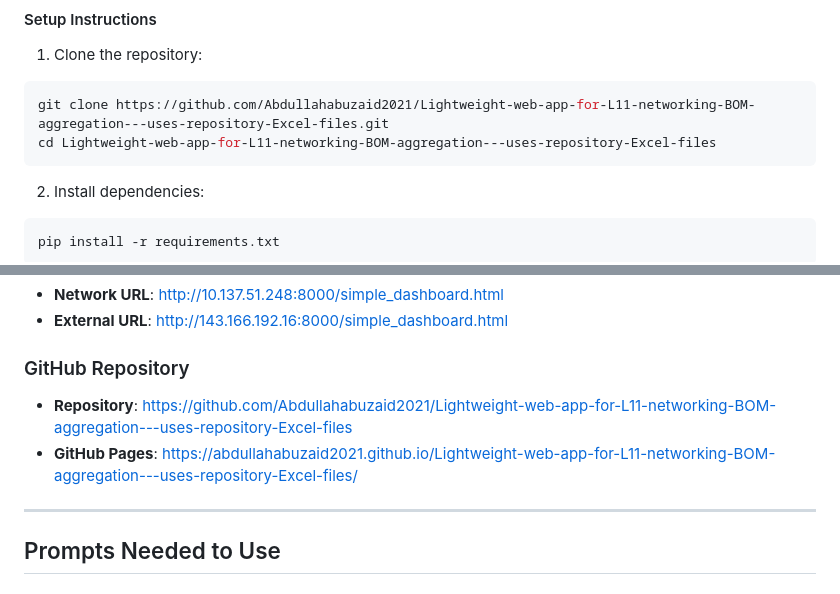
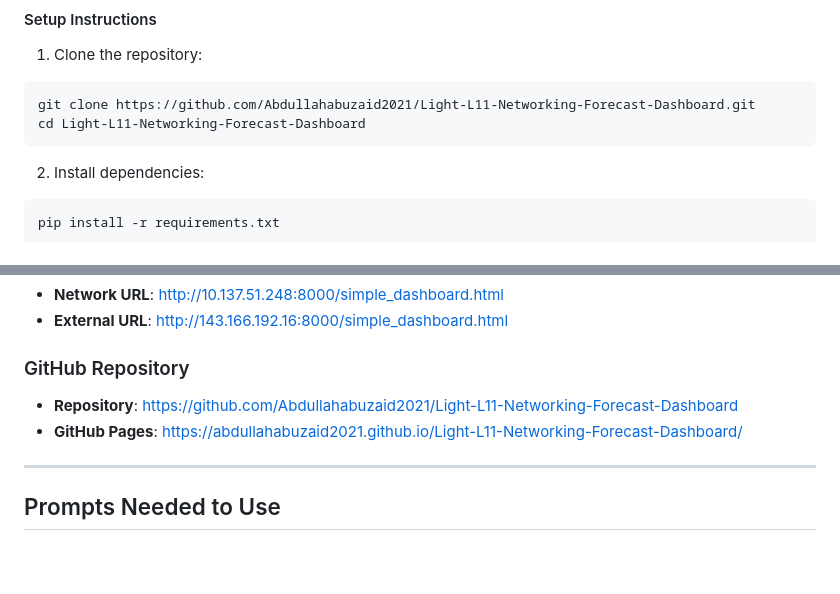
Before and after one commit to Abdullahabuzaid2021/Light-L11-Networking-Forecast-Dashboard, a Markdown page: COMPREHENSIVE_DOCUMENTATION.md, 2 parts joined by grey strips. Drawn GitHub-style; blank space fills up the shorter version.

Commit message:
Fix: Update remaining repository references in comprehensive documentation
- Updated GitHub repository URL in comprehensive documentation
- Updated clone command to use new repository name
- All references now point to Light-L11-Networking-Forecast-Dashboard
- GitHub Pages URL updated to match new repository name

Generated with [Devin](https://devin.ai)

Co-Authored-By: Devin <158243242+devin-ai-integration[bot]@users.noreply.github.com>

````diff
--- a/COMPREHENSIVE_DOCUMENTATION.md
+++ b/COMPREHENSIVE_DOCUMENTATION.md
@@ -65,8 +65,8 @@ L11_Networking_Web_App/
 #### Setup Instructions
 1. Clone the repository:
 ```bash
-git clone https://github.com/Abdullahabuzaid2021/Lightweight-web-app-for-L11-networking-BOM-aggregation---uses-repository-Excel-files.git
-cd Lightweight-web-app-for-L11-networking-BOM-aggregation---uses-repository-Excel-files
+git clone https://github.com/Abdullahabuzaid2021/Light-L11-Networking-Forecast-Dashboard.git
+cd Light-L11-Networking-Forecast-Dashboard
 ```
 
 2. Install dependencies:
@@ -122,8 +122,8 @@ python start_server.py
 - **External URL**: http://143.166.192.16:8000/simple_dashboard.html
 
 ### GitHub Repository
-- **Repository**: https://github.com/Abdullahabuzaid2021/Lightweight-web-app-for-L11-networking-BOM-aggregation---uses-repository-Excel-files
-- **GitHub Pages**: https://abdullahabuzaid2021.github.io/Lightweight-web-app-for-L11-networking-BOM-aggregation---uses-repository-Excel-files/
+- **Repository**: https://github.com/Abdullahabuzaid2021/Light-L11-Networking-Forecast-Dashboard
+- **GitHub Pages**: https://abdullahabuzaid2021.github.io/Light-L11-Networking-Forecast-Dashboard/
 
 ---
 
````
Also changed, not shown: other parts of COMPREHENSIVE_DOCUMENTATION.md (+1 -1 lines).
